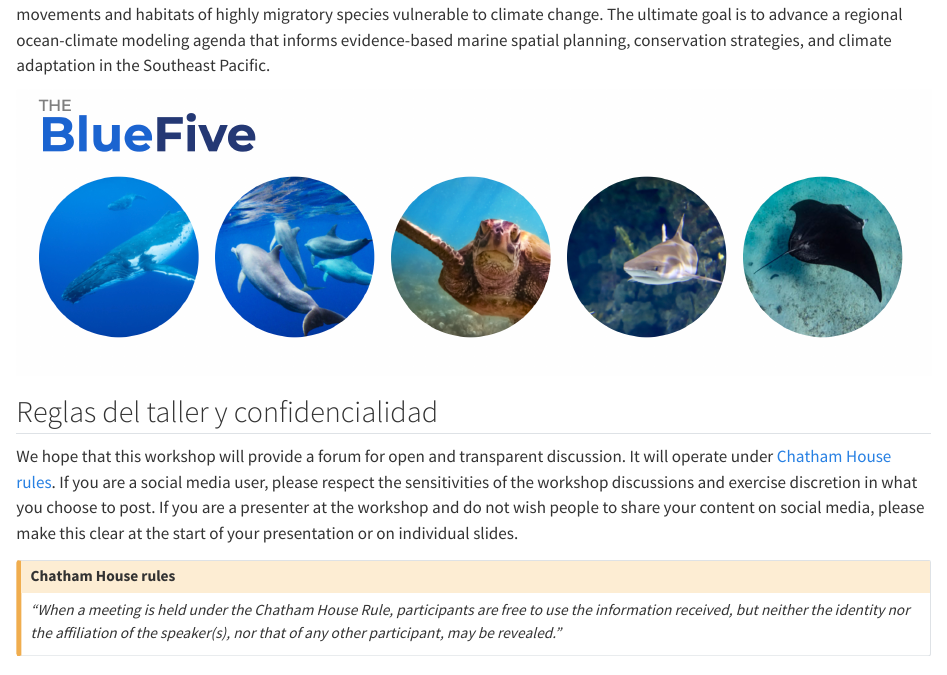
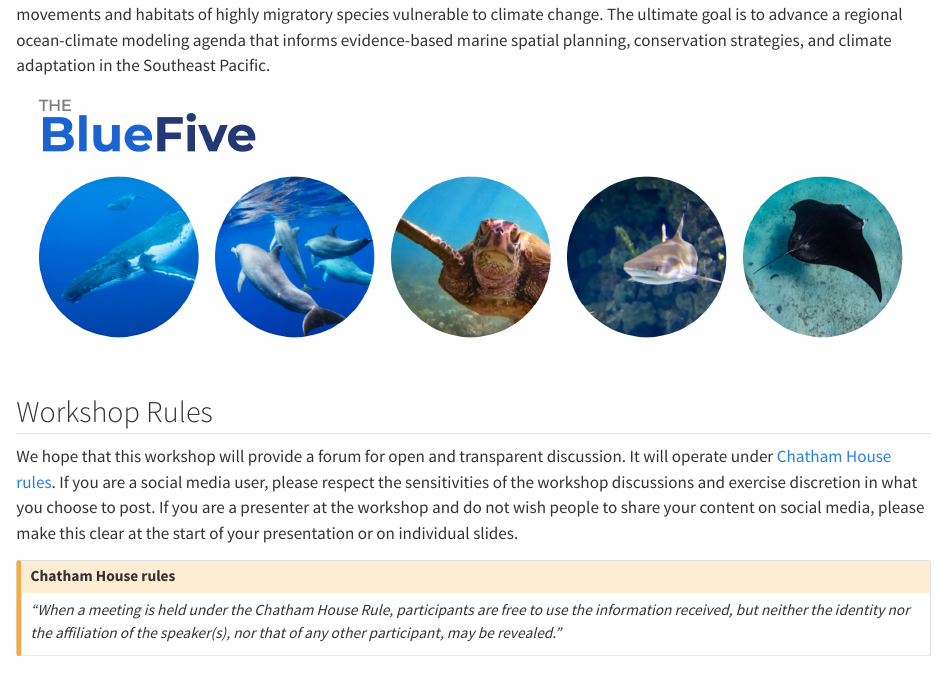
Before and after one commit to IsaakBM/megafauna_ROMs_workshop2025, a Quarto document (01_home.qmd): the page in a window 1100 px wide, from 230 px down. Rendered offline with R 4.5, knitr and Pandoc in place of Quarto, with nearby package versions.

Commit message:
major update

````diff
--- a/01_home.qmd
+++ b/01_home.qmd
@@ -11,7 +11,7 @@ Participants will explore the state of the art in existing ROMs, focusing on the
   knitr::include_graphics("images/cover.png")
 ```
 
-## Reglas del taller y confidencialidad
+## Workshop Rules
 
 We hope that this workshop will provide a forum for open and transparent discussion. It will operate under [Chatham House rules](https://www.chathamhouse.org/about-us/chatham-house-rule). If you are a social media user, please respect the sensitivities of the workshop discussions and exercise discretion in what you choose to post. If you are a presenter at the workshop and do not wish people to share your content on social media, please make this clear at the start of your presentation or on individual slides.
 
````
Also changed, not shown: docs/search.json (deleted), 30 other files.
